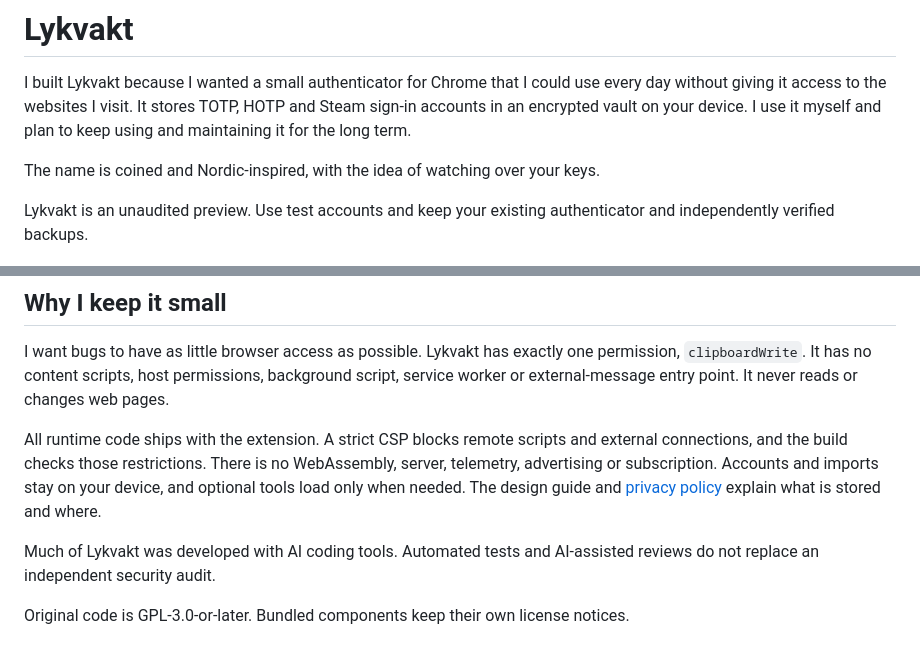
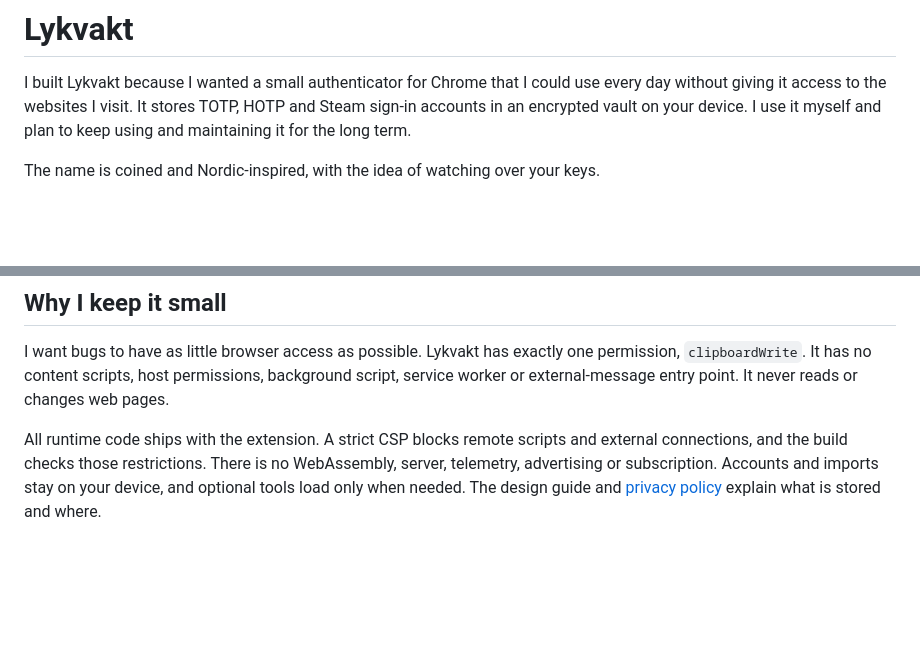
Before and after one commit to librerob/Lykvakt, a Markdown page: README.md, 2 parts joined by grey strips. GitHub-like rendering; blank space fills up the shorter version.

```diff
--- a/README.md
+++ b/README.md
@@ -3,8 +3,6 @@
 I built Lykvakt because I wanted a small authenticator for Chrome that I could use every day without giving it access to the websites I visit. It stores TOTP, HOTP and Steam sign-in accounts in an encrypted vault on your device. I use it myself and plan to keep using and maintaining it for the long term.
 
 The name is coined and Nordic-inspired, with the idea of watching over your keys.
-
-Lykvakt is an unaudited preview. Use test accounts and keep your existing authenticator and independently verified backups.
 
 ![Authenticator with synthetic accounts](docs/screenshots/accounts-amoled.png)
 
@@ -49,7 +47,3 @@ TOTP codes can be phished, and a compromised device can read unlocked secrets. T
 I want bugs to have as little browser access as possible. Lykvakt has exactly one permission, `clipboardWrite`. It has no content scripts, host permissions, background script, service worker or external-message entry point. It never reads or changes web pages.
 
 All runtime code ships with the extension. A strict CSP blocks remote scripts and external connections, and the build checks those restrictions. There is no WebAssembly, server, telemetry, advertising or subscription. Accounts and imports stay on your device, and optional tools load only when needed. The design guide and [privacy policy](PRIVACY.md) explain what is stored and where.
-
-Much of Lykvakt was developed with AI coding tools. Automated tests and AI-assisted reviews do not replace an independent security audit.
-
-Original code is GPL-3.0-or-later. Bundled components keep their own license notices.
```
